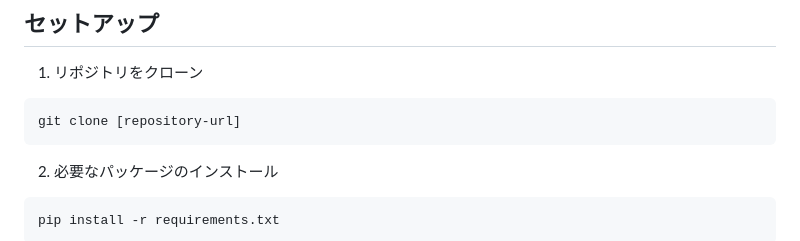
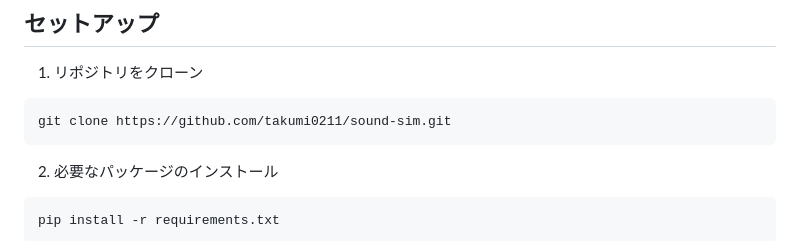
Before and after one commit to takumi0211/sound-sim, a Markdown page: README.md, the part around the change. Rendered like a GitHub page.

````diff
--- a/README.md
+++ b/README.md
@@ -22,7 +22,7 @@
 
 1. リポジトリをクローン
 ```bash
-git clone [repository-url]
+git clone https://github.com/takumi0211/sound-sim.git
 ```
 
 2. 必要なパッケージのインストール
````
